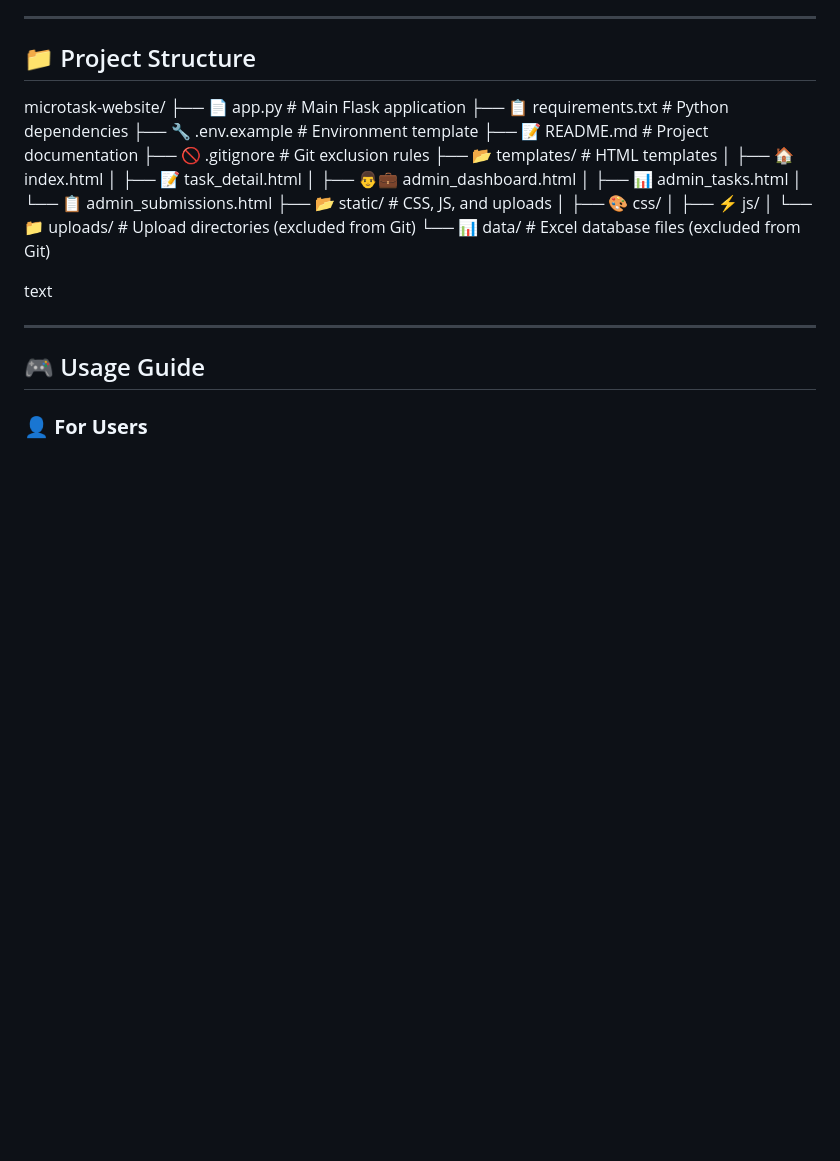
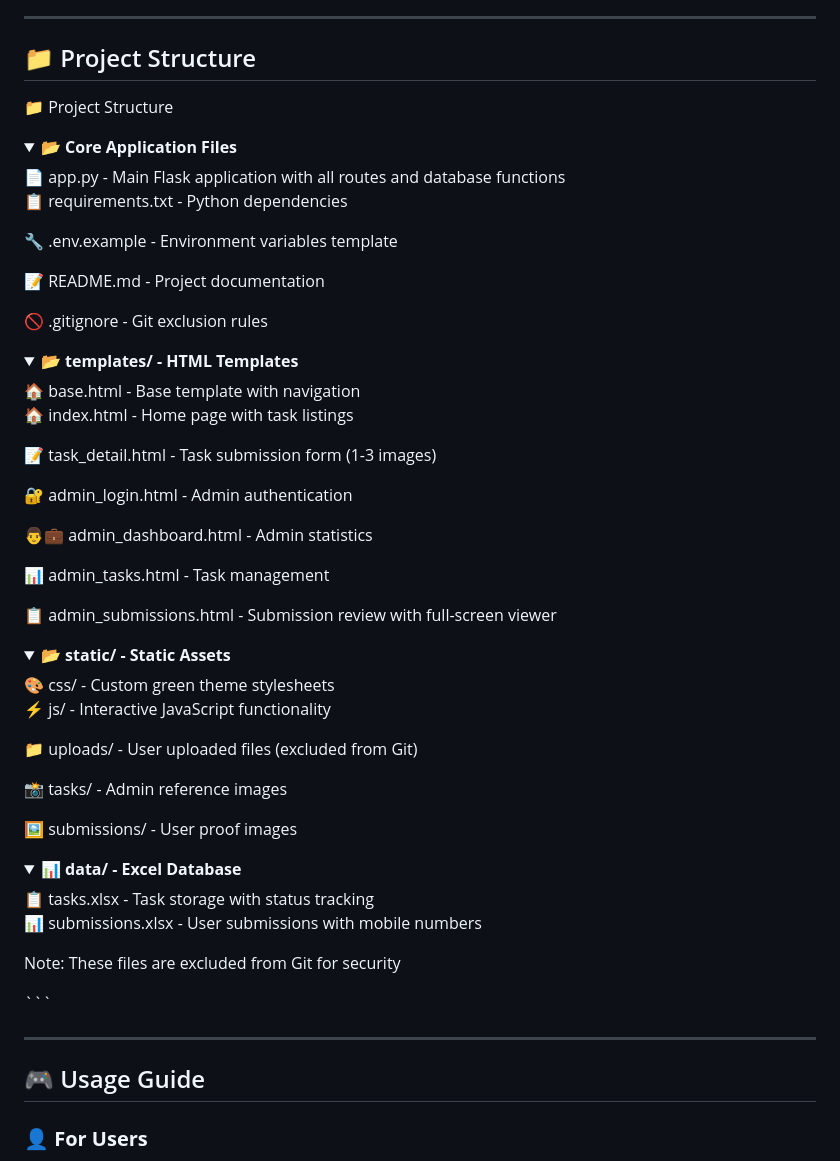
Before and after one commit to Santhosh-I/Micro-Tasks, a Markdown page: README.md, the part around the change. Rendered like a GitHub page; folded sections open; blank space fills up the shorter version.

````diff
--- a/README.md
+++ b/README.md
@@ -105,25 +105,52 @@ text
 
 ## 📁 Project Structure
 
-microtask-website/
-├── 📄 app.py # Main Flask application
-├── 📋 requirements.txt # Python dependencies
-├── 🔧 .env.example # Environment template
-├── 📝 README.md # Project documentation
-├── 🚫 .gitignore # Git exclusion rules
-├── 📂 templates/ # HTML templates
-│ ├── 🏠 index.html
-│ ├── 📝 task_detail.html
-│ ├── 👨💼 admin_dashboard.html
-│ ├── 📊 admin_tasks.html
-│ └── 📋 admin_submissions.html
-├── 📂 static/ # CSS, JS, and uploads
-│ ├── 🎨 css/
-│ ├── ⚡ js/
-│ └── 📁 uploads/ # Upload directories (excluded from Git)
-└── 📊 data/ # Excel database files (excluded from Git)
+📁 Project Structure
+<details> <summary><strong>📂 Core Application Files</strong></summary>
+📄 app.py - Main Flask application with all routes and database functions
 
-text
+📋 requirements.txt - Python dependencies
+
+🔧 .env.example - Environment variables template
+
+📝 README.md - Project documentation
+
+🚫 .gitignore - Git exclusion rules
+
+</details> <details> <summary><strong>📂 templates/ - HTML Templates</strong></summary>
+🏠 base.html - Base template with navigation
+
+🏠 index.html - Home page with task listings
+
+📝 task_detail.html - Task submission form (1-3 images)
+
+🔐 admin_login.html - Admin authentication
+
+👨💼 admin_dashboard.html - Admin statistics
+
+📊 admin_tasks.html - Task management
+
+📋 admin_submissions.html - Submission review with full-screen viewer
+
+</details> <details> <summary><strong>📂 static/ - Static Assets</strong></summary>
+🎨 css/ - Custom green theme stylesheets
+
+⚡ js/ - Interactive JavaScript functionality
+
+📁 uploads/ - User uploaded files (excluded from Git)
+
+📸 tasks/ - Admin reference images
+
+🖼️ submissions/ - User proof images
+
+</details> <details> <summary><strong>📊 data/ - Excel Database</strong></summary>
+📋 tasks.xlsx - Task storage with status tracking
+
+📊 submissions.xlsx - User submissions with mobile numbers
+
+Note: These files are excluded from Git for security
+
+</details> ```
 
 ---
 
````
